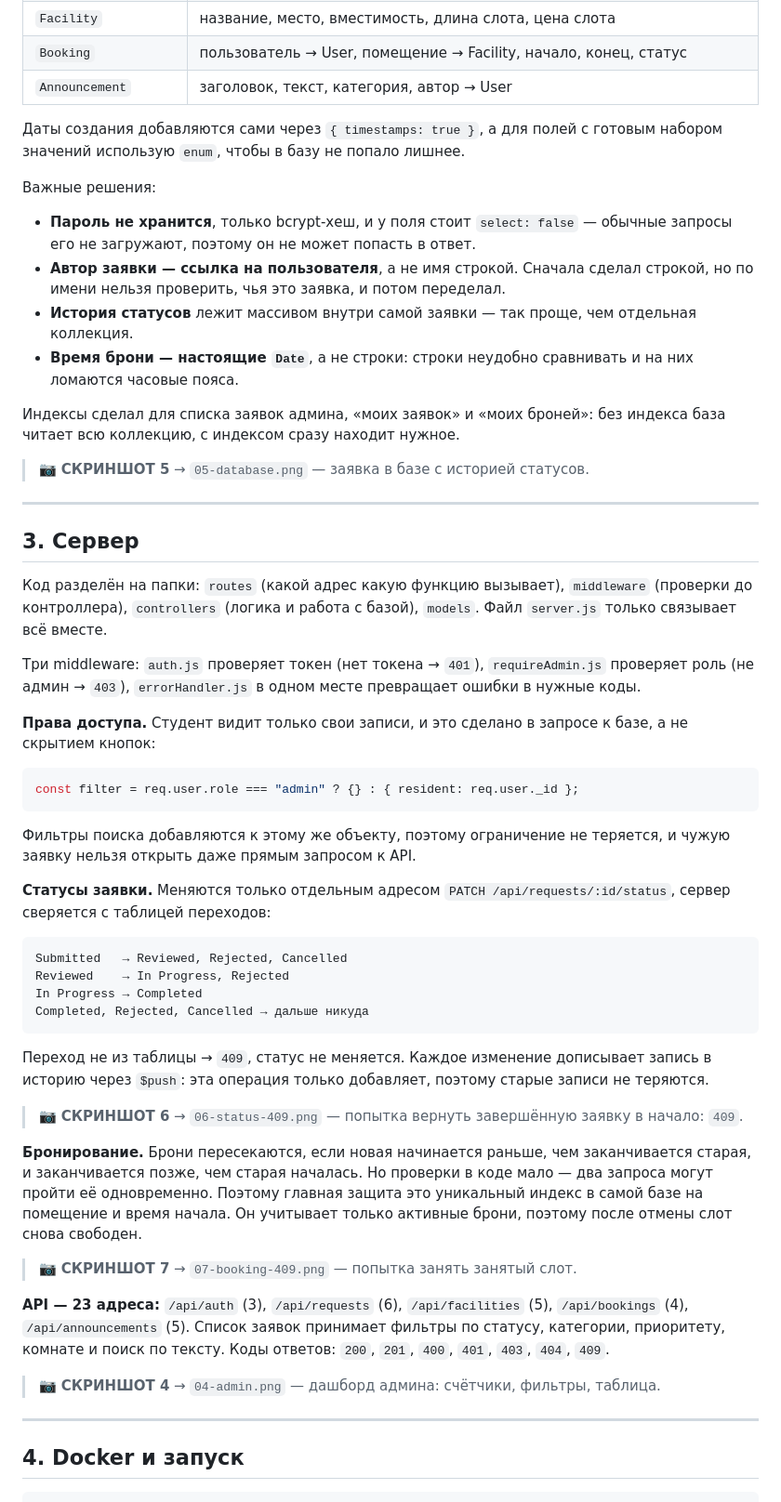
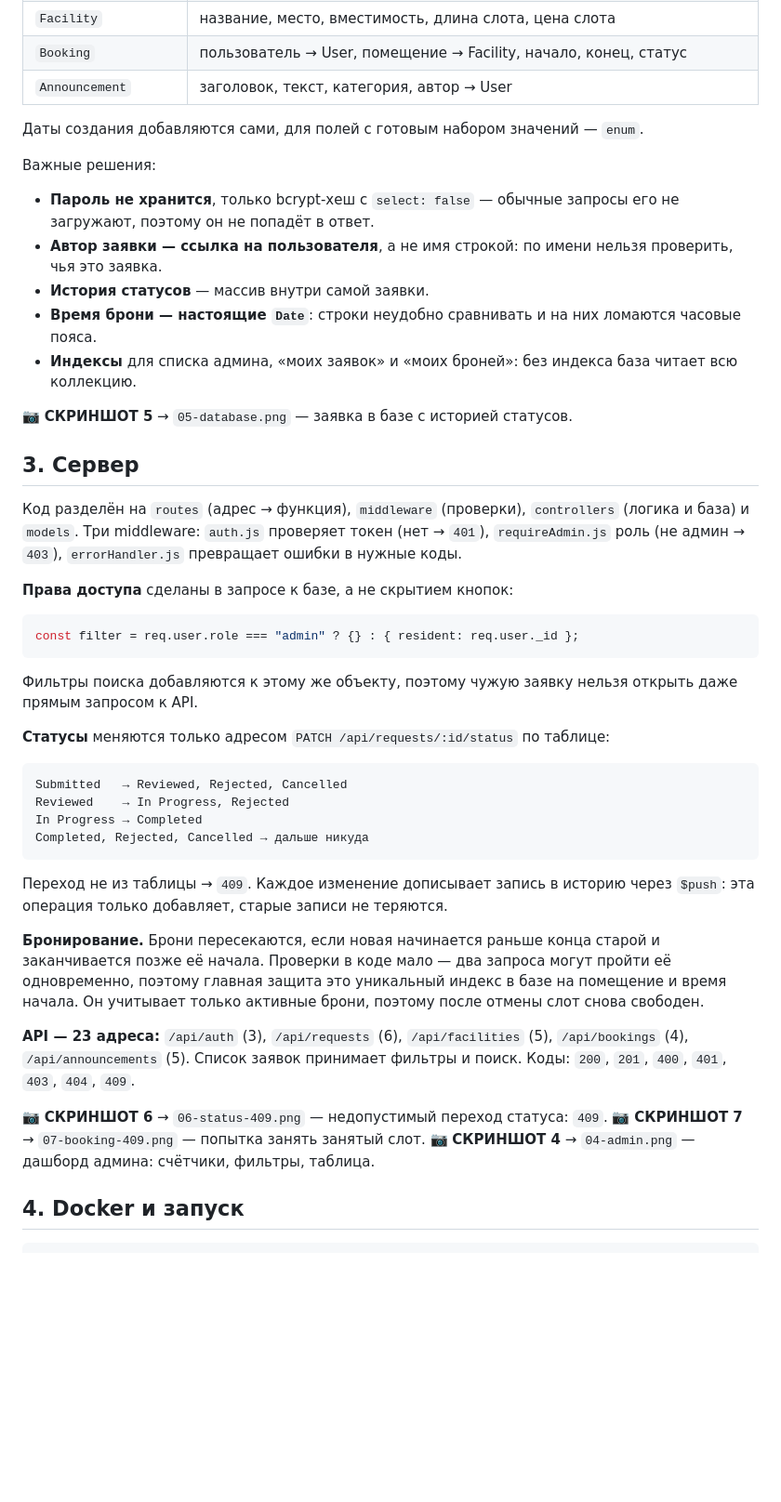
Before and after one commit to andrewblesse7-afk/test1, a Markdown page: docs/REPORT-ru.md, the part around one of its changes. Shown at 93% size. Rendered like a GitHub page; blank space fills up the shorter version.

Commit message:
Compress the report
Co-Authored-By: Claude Opus 5 <noreply@anthropic.com>
Claude-Session: https://claude.ai/code/session_01CBppQ7XxJ3jvjRVmGGBz39

````diff
--- a/docs/REPORT-ru.md
+++ b/docs/REPORT-ru.md
@@ -45,75 +34,58 @@ MongoDB и Mongoose, пять моделей:
 | `Booking` | пользователь → User, помещение → Facility, начало, конец, статус |
 | `Announcement` | заголовок, текст, категория, автор → User |
 
-Даты создания добавляются сами через `{ timestamps: true }`, а для полей с
-готовым набором значений использую `enum`, чтобы в базу не попало лишнее.
+Даты создания добавляются сами, для полей с готовым набором значений — `enum`.
 
 Важные решения:
-- **Пароль не хранится**, только bcrypt-хеш, и у поля стоит `select: false` —
-  обычные запросы его не загружают, поэтому он не может попасть в ответ.
-- **Автор заявки — ссылка на пользователя**, а не имя строкой. Сначала сделал
-  строкой, но по имени нельзя проверить, чья это заявка, и потом переделал.
-- **История статусов** лежит массивом внутри самой заявки — так проще, чем
-  отдельная коллекция.
-- **Время брони — настоящие `Date`**, а не строки: строки неудобно сравнивать и
-  на них ломаются часовые пояса.
+- **Пароль не хранится**, только bcrypt-хеш с `select: false` — обычные запросы
+  его не загружают, поэтому он не попадёт в ответ.
+- **Автор заявки — ссылка на пользователя**, а не имя строкой: по имени нельзя
+  проверить, чья это заявка.
+- **История статусов** — массив внутри самой заявки.
+- **Время брони — настоящие `Date`**: строки неудобно сравнивать и на них
+  ломаются часовые пояса.
+- **Индексы** для списка админа, «моих заявок» и «моих броней»: без индекса база
+  читает всю коллекцию.
 
-Индексы сделал для списка заявок админа, «моих заявок» и «моих броней»: без
-индекса база читает всю коллекцию, с индексом сразу находит нужное.
-
-> 📷 **СКРИНШОТ 5** → `05-database.png` — заявка в базе с историей статусов.
-
----
+📷 **СКРИНШОТ 5** → `05-database.png` — заявка в базе с историей статусов.
 
 ## 3. Сервер
 
-Код разделён на папки: `routes` (какой адрес какую функцию вызывает),
-`middleware` (проверки до контроллера), `controllers` (логика и работа с базой),
-`models`. Файл `server.js` только связывает всё вместе.
+Код разделён на `routes` (адрес → функция), `middleware` (проверки),
+`controllers` (логика и база) и `models`. Три middleware: `auth.js` проверяет
+токен (нет → `401`), `requireAdmin.js` роль (не админ → `403`),
+`errorHandler.js` превращает ошибки в нужные коды.
 
-Три middleware: `auth.js` проверяет токен (нет токена → `401`),
-`requireAdmin.js` проверяет роль (не админ → `403`), `errorHandler.js` в одном
-месте превращает ошибки в нужные коды.
-
-**Права доступа.** Студент видит только свои записи, и это сделано в запросе к
-базе, а не скрытием кнопок:
+**Права доступа** сделаны в запросе к базе, а не скрытием кнопок:
 ```js
 const filter = req.user.role === "admin" ? {} : { resident: req.user._id };
 ```
-Фильтры поиска добавляются к этому же объекту, поэтому ограничение не теряется,
-и чужую заявку нельзя открыть даже прямым запросом к API.
+Фильтры поиска добавляются к этому же объекту, поэтому чужую заявку нельзя
+открыть даже прямым запросом к API.
 
-**Статусы заявки.** Меняются только отдельным адресом
-`PATCH /api/requests/:id/status`, сервер сверяется с таблицей переходов:
+**Статусы** меняются только адресом `PATCH /api/requests/:id/status` по таблице:
 ```
 Submitted   → Reviewed, Rejected, Cancelled
 Reviewed    → In Progress, Rejected
 In Progress → Completed
 Completed, Rejected, Cancelled → дальше никуда
 ```
-Переход не из таблицы → `409`, статус не меняется. Каждое изменение дописывает
-запись в историю через `$push`: эта операция только добавляет, поэтому старые
-записи не теряются.
+Переход не из таблицы → `409`. Каждое изменение дописывает запись в историю
+через `$push`: эта операция только добавляет, старые записи не теряются.
 
-> 📷 **СКРИНШОТ 6** → `06-status-409.png` — попытка вернуть завершённую заявку в
-> начало: `409`.
-
-**Бронирование.** Брони пересекаются, если новая начинается раньше, чем
-заканчивается старая, и заканчивается позже, чем старая началась. Но проверки в
-коде мало — два запроса могут пройти её одновременно. Поэтому главная защита это
-уникальный индекс в самой базе на помещение и время начала. Он учитывает только
-активные брони, поэтому после отмены слот снова свободен.
-
-> 📷 **СКРИНШОТ 7** → `07-booking-409.png` — попытка занять занятый слот.
+**Бронирование.** Брони пересекаются, если новая начинается раньше конца старой
+и заканчивается позже её начала. Проверки в коде мало — два запроса могут пройти
+её одновременно, поэтому главная защита это уникальный индекс в базе на
+помещение и время начала. Он учитывает только активные брони, поэтому после
+отмены слот снова свободен.
 
 **API — 23 адреса:** `/api/auth` (3), `/api/requests` (6), `/api/facilities` (5),
-`/api/bookings` (4), `/api/announcements` (5). Список заявок принимает фильтры по
-статусу, категории, приоритету, комнате и поиск по тексту. Коды ответов: `200`,
-`201`, `400`, `401`, `403`, `404`, `409`.
+`/api/bookings` (4), `/api/announcements` (5). Список заявок принимает фильтры и
+поиск. Коды: `200`, `201`, `400`, `401`, `403`, `404`, `409`.
 
-> 📷 **СКРИНШОТ 4** → `04-admin.png` — дашборд админа: счётчики, фильтры, таблица.
-
----
+📷 **СКРИНШОТ 6** → `06-status-409.png` — недопустимый переход статуса: `409`.
+📷 **СКРИНШОТ 7** → `07-booking-409.png` — попытка занять занятый слот.
+📷 **СКРИНШОТ 4** → `04-admin.png` — дашборд админа: счётчики, фильтры, таблица.
 
 ## 4. Docker и запуск
 
````
Also changed, not shown: other parts of docs/REPORT-ru.md (+21 -38 lines).
